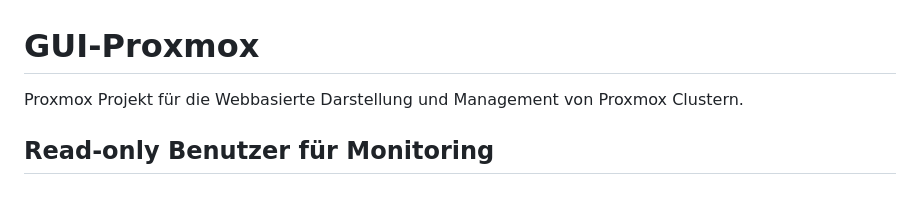
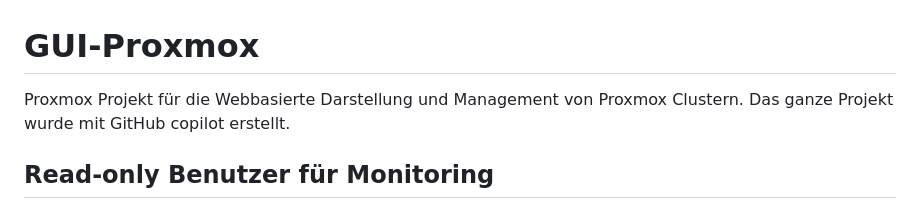
Before and after one commit to braniz/GUI-Proxmox, a Markdown page: README.md, the part around the change. Rendered like a GitHub page.

Commit message:
Update README to mention GitHub Copilot
Added a note about GitHub Copilot's involvement in the project.

```diff
--- a/README.md
+++ b/README.md
@@ -1,6 +1,7 @@
 # GUI-Proxmox
 
 Proxmox Projekt für die Webbasierte Darstellung und Management von Proxmox Clustern.
+Das ganze Projekt wurde mit GitHub copilot erstellt.
 
 ## Read-only Benutzer für Monitoring
 
```
